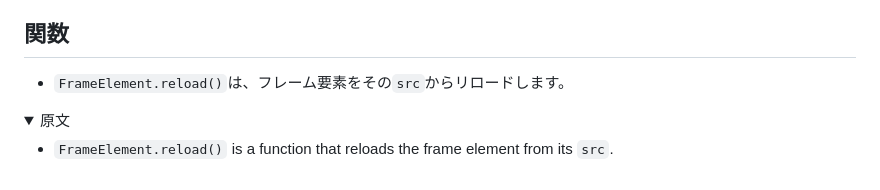
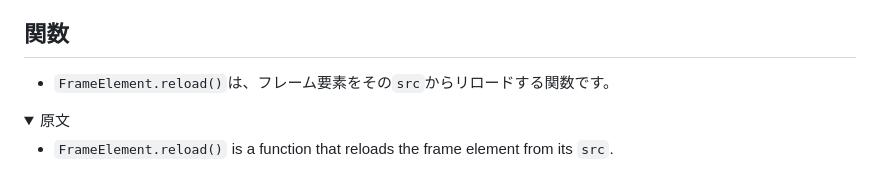
Before and after one commit to everyleaf/hotwire_ja, a Markdown page: turbo/reference/frames.md, the part around the change. Rendered like a GitHub page; folded sections open.

Commit message:
:recycle: edit to make it more direct

```diff
--- a/turbo/reference/frames.md
+++ b/turbo/reference/frames.md
@@ -233,7 +233,7 @@ through instances of the `FrameElement` class.
 
 ## 関数
 
-* `FrameElement.reload()`は、フレーム要素をその`src`からリロードします。
+* `FrameElement.reload()`は、フレーム要素をその`src`からリロードする関数です。
 
 <details>
 <summary>原文</summary>
```
